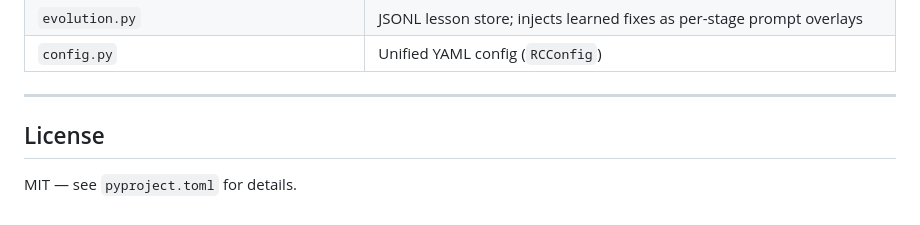
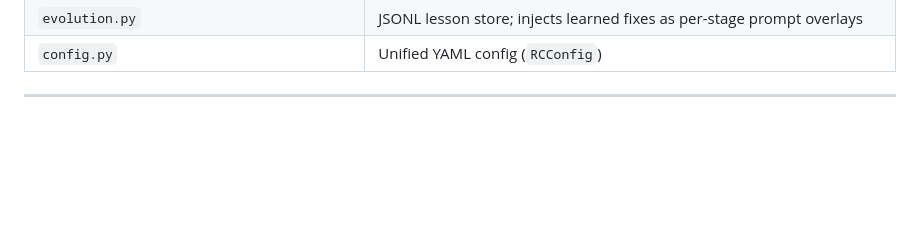
Before and after one commit to Chen-XueWen/AutoSurveyClaw, a Markdown page: README.md, the part around the change. Rendered like a GitHub page; blank space fills up the shorter version.

```diff
--- a/README.md
+++ b/README.md
@@ -269,7 +269,3 @@ python test_survey_quality.py
 | `config.py` | Unified YAML config (`RCConfig`) |
 
 ---
-
-## License
-
-MIT — see `pyproject.toml` for details.
```
